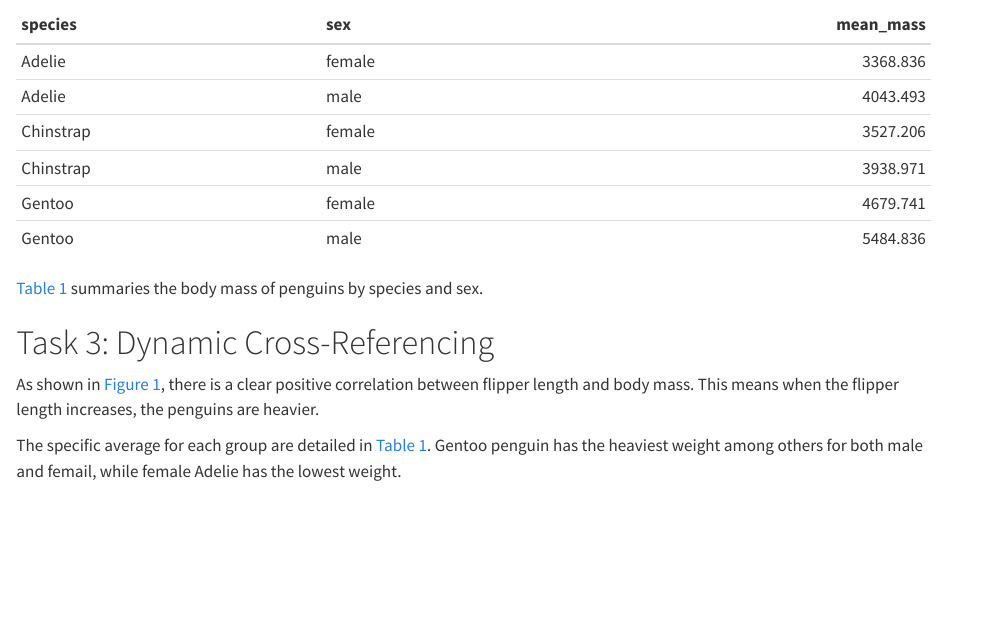
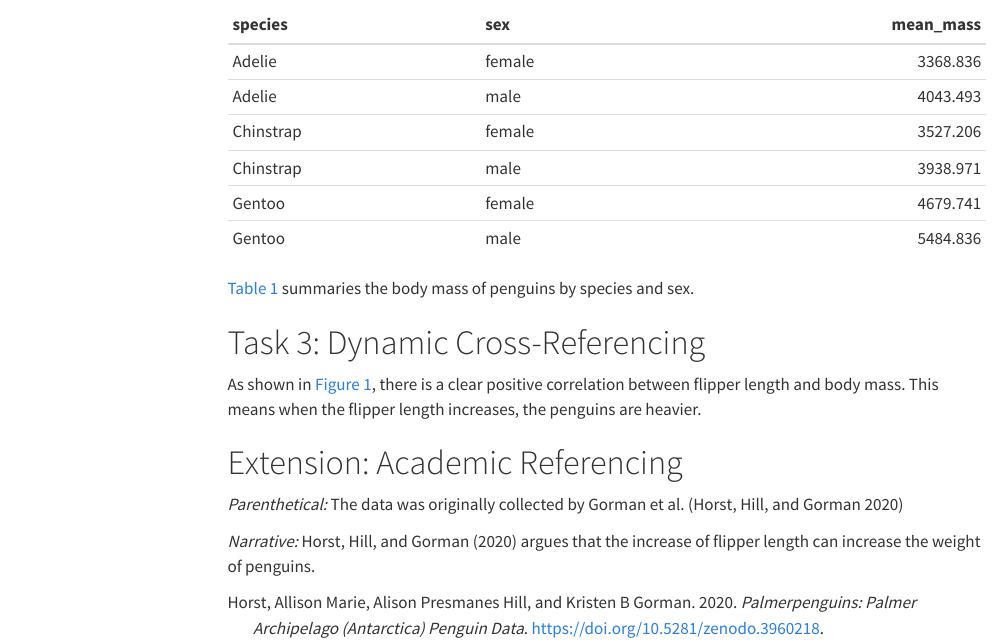
Before and after one commit to wrat0001-rgb/my-new-project, a Quarto document (ETC5512_Tutorial4.qmd): the page in a window 1100 px wide, from 1460 px down. Rendered offline with R 4.5, knitr and Pandoc in place of Quarto, with nearby package versions; menus at the side of the page are left out.

Commit message:
add academic referencing

```diff
--- a/ETC5512_Tutorial4.qmd
+++ b/ETC5512_Tutorial4.qmd
@@ -1,7 +1,10 @@
 ---
 title: "ETC5512_Tutorial4"
 date: 1 Apr 2026
-format: html
+bibliography: references.bib
+format:
+  html:
+    toc: true
 ---
 
 # Task 1: Working with Figures
@@ -41,4 +44,7 @@
 # Task 3: Dynamic Cross-Referencing
 As shown in @fig-penguins-scatter, there is a clear positive correlation between flipper length and body mass. This means when the flipper length increases, the penguins are heavier.
 
-The specific average for each group are detailed in @tbl-penguin-summary. Gentoo penguin has the heaviest weight among others for both male and femail, while female Adelie has the lowest weight.
+# Extension: Academic Referencing
+*Parenthetical:* The data was originally collected by Gorman et al. [@penguins_data]
+
+*Narrative:* @penguins_data argues that the increase of flipper length can increase the weight of penguins.
--- /dev/null
+++ b/references.bib
@@ -0,0 +1,8 @@
+@Manual{penguins_data,
+  title = {palmerpenguins: Palmer Archipelago (Antarctica) penguin data},
+  author = {Allison Marie Horst and Alison Presmanes Hill and Kristen B Gorman},
+  year = {2020},
+  note = {R package version 0.1.0},
+  doi = {10.5281/zenodo.3960218},
+  url = {https://allisonhorst.github.io/palmerpenguins/}
+}
```
Also changed, not shown: ETC5512_Tutorial4.html.
